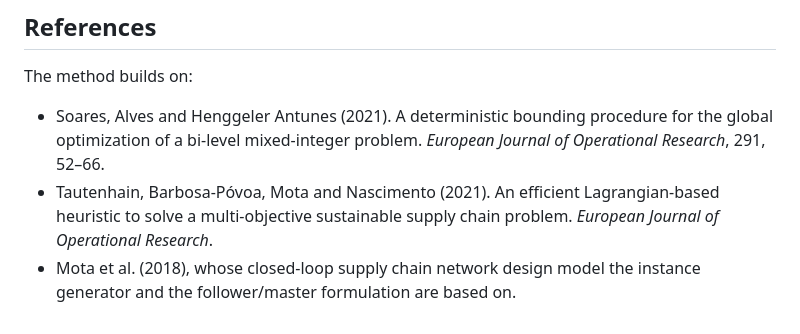
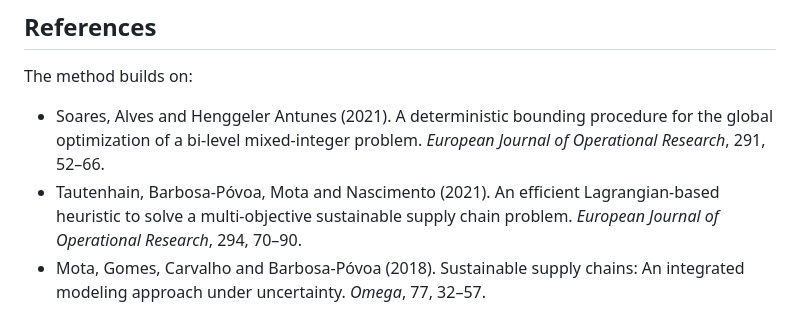
Before and after one commit to marceloalmeidapinto1998/bilevel_carbon-tax_clsc, a Markdown page: README.md, the part around the change. Drawn GitHub-style.

Commit message:
Complete the References with full volume/pages for all three papers
Tautenhain et al. (2021) was missing volume/pages (EJOR 294, 70-90)
and Mota et al. (2018) had no bibliographic detail beyond the year
(Omega 77, 32-57); both are now filled in from the source PDFs.

Co-Authored-By: Claude Sonnet 5 <noreply@anthropic.com>

```diff
--- a/README.md
+++ b/README.md
@@ -123,5 +123,5 @@ The tax grid step is `TAX_SCALE_FACTOR = 1e-3` USD/kg CO2e (1 USD/t per index),
 The method builds on:
 
 - Soares, Alves and Henggeler Antunes (2021). A deterministic bounding procedure for the global optimization of a bi-level mixed-integer problem. *European Journal of Operational Research*, 291, 52–66.
-- Tautenhain, Barbosa-Póvoa, Mota and Nascimento (2021). An efficient Lagrangian-based heuristic to solve a multi-objective sustainable supply chain problem. *European Journal of Operational Research*.
-- Mota et al. (2018), whose closed-loop supply chain network design model the instance generator and the follower/master formulation are based on.
+- Tautenhain, Barbosa-Póvoa, Mota and Nascimento (2021). An efficient Lagrangian-based heuristic to solve a multi-objective sustainable supply chain problem. *European Journal of Operational Research*, 294, 70–90.
+- Mota, Gomes, Carvalho and Barbosa-Póvoa (2018). Sustainable supply chains: An integrated modeling approach under uncertainty. *Omega*, 77, 32–57.
```
